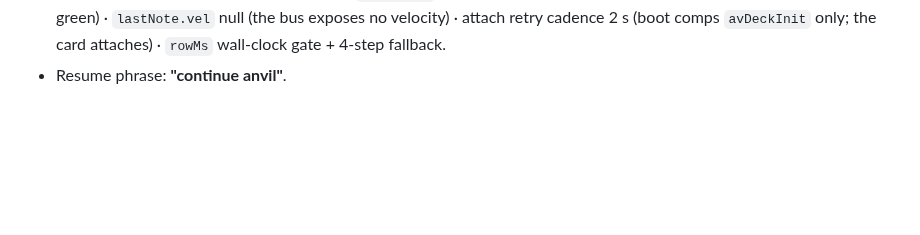
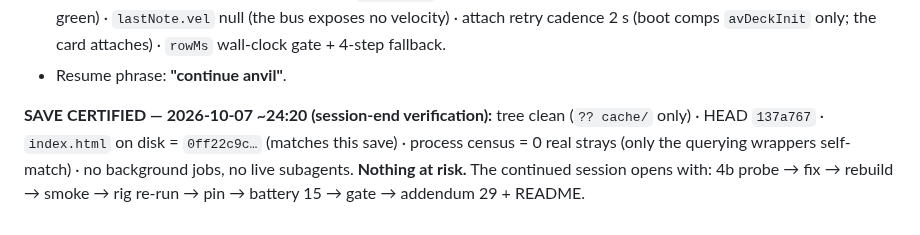
Before and after one commit to ModdySwag/Anvil, a Markdown page: CONTINUATION-2026-10-06.md, the part around the change. GitHub-like rendering; blank space fills up the shorter version.

Commit message:
DECK wave: save certified (tree clean, 0 real strays, 0ff22c9c on disk) - resume plan in the save block

```diff
--- a/CONTINUATION-2026-10-06.md
+++ b/CONTINUATION-2026-10-06.md
@@ -1085,3 +1085,9 @@ Resume phrase: **"continue anvil"**.
   sustains for it — G5 green) · `lastNote.vel` null (the bus exposes no velocity) · attach retry cadence
   2 s (boot comps `avDeckInit` only; the card attaches) · `rowMs` wall-clock gate + 4-step fallback.
 - Resume phrase: **"continue anvil"**.
+
+**SAVE CERTIFIED — 2026-10-07 ~24:20 (session-end verification):** tree clean (`?? cache/` only) ·
+HEAD `137a767` · `index.html` on disk = `0ff22c9c…` (matches this save) · process census = 0 real
+strays (only the querying wrappers self-match) · no background jobs, no live subagents. **Nothing at
+risk.** The continued session opens with: 4b probe → fix → rebuild → smoke → rig re-run → pin →
+battery 15 → gate → addendum 29 + README.
```
